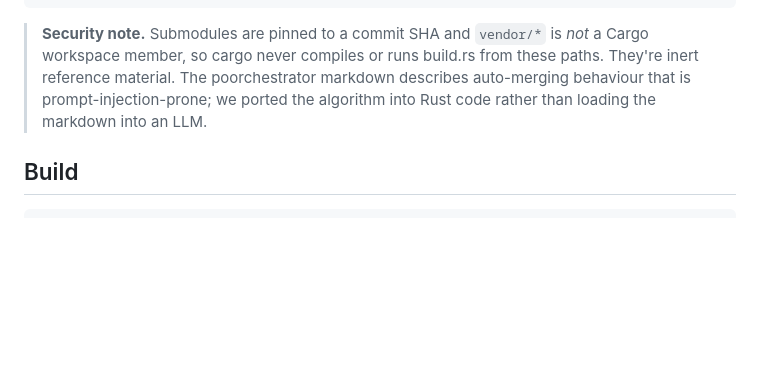
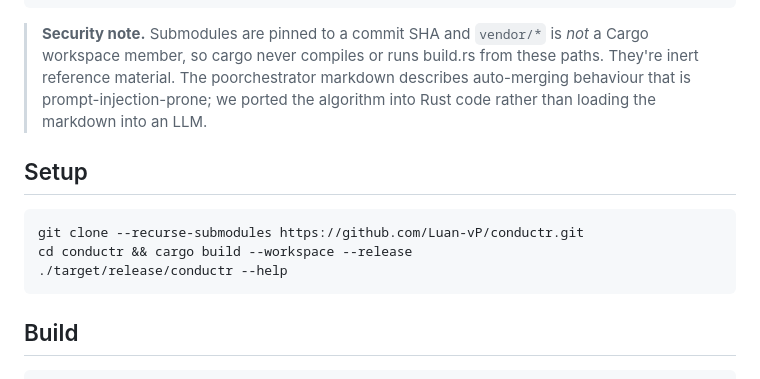
Before and after one commit to Luan-vP/conductr, a Markdown page: README.md, the part around the change. GitHub-like rendering; blank space fills up the shorter version.

Commit message:
Add 3-line Setup section to README

````diff
--- a/README.md
+++ b/README.md
@@ -35,6 +35,14 @@ vendor/
 > these paths. They're inert reference material. The poorchestrator markdown
 > describes auto-merging behaviour that is prompt-injection-prone; we ported
 > the algorithm into Rust code rather than loading the markdown into an LLM.
+
+## Setup
+
+```bash
+git clone --recurse-submodules https://github.com/Luan-vP/conductr.git
+cd conductr && cargo build --workspace --release
+./target/release/conductr --help
+```
 
 ## Build
 
````
